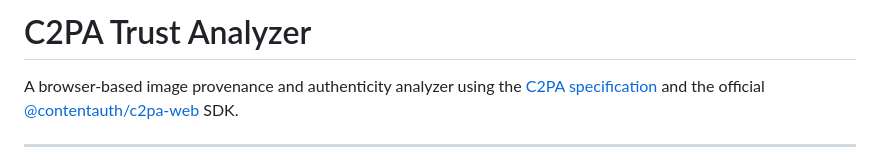
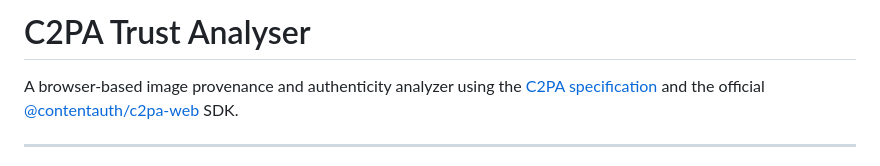
Before and after one commit to LMossy/IT_PROJECT_G7, a Markdown page: README.md, the part around the change. Rendered like a GitHub page.

```diff
--- a/README.md
+++ b/README.md
@@ -1,4 +1,4 @@
-# C2PA Trust Analyzer
+# C2PA Trust Analyser
 
 A browser-based image provenance and authenticity analyzer using the
 [C2PA specification](https://spec.c2pa.org/specifications/specifications/2.3/specs/C2PA_Specification.html) and the official
```
